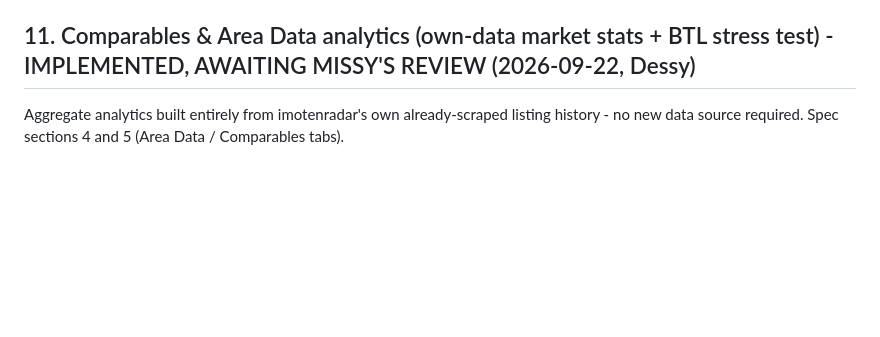
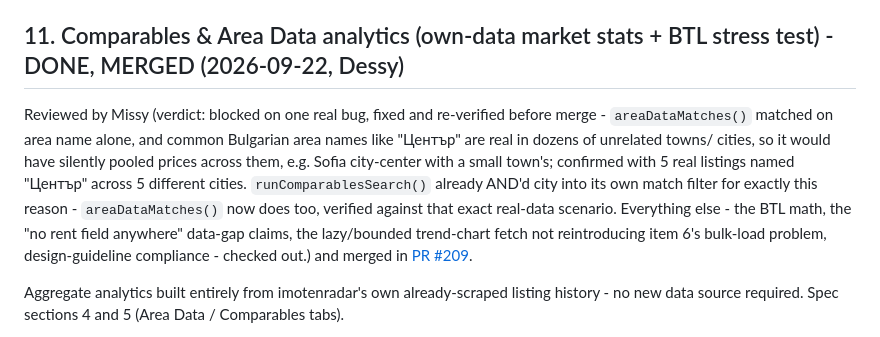
Before and after one commit to kirilbp/bg-property-tracker, a Markdown page: docs/backlog.md, the part around the change. Drawn GitHub-style; blank space fills up the shorter version.

Commit message:
Mark backlog item 11 DONE, merged (PR #209) (#210)
Co-authored-by: Claude <noreply@anthropic.com>

```diff
--- a/docs/backlog.md
+++ b/docs/backlog.md
@@ -820,7 +820,20 @@ shared checkout - PR to follow. Summary:
 - **Not done**: Missy's review, and a real PR to `main` (branch is pushed,
   PR still to be opened as part of this same pass).
 
-## 11. Comparables & Area Data analytics (own-data market stats + BTL stress test) - IMPLEMENTED, AWAITING MISSY'S REVIEW (2026-09-22, Dessy)
+## 11. Comparables & Area Data analytics (own-data market stats + BTL stress test) - DONE, MERGED (2026-09-22, Dessy)
+
+Reviewed by Missy (verdict: blocked on one real bug, fixed and re-verified
+before merge - `areaDataMatches()` matched on area name alone, and common
+Bulgarian area names like "Център" are real in dozens of unrelated towns/
+cities, so it would have silently pooled prices across them, e.g. Sofia
+city-center with a small town's; confirmed with 5 real listings named
+"Център" across 5 different cities. `runComparablesSearch()` already
+AND'd city into its own match filter for exactly this reason -
+`areaDataMatches()` now does too, verified against that exact real-data
+scenario. Everything else - the BTL math, the "no rent field anywhere"
+data-gap claims, the lazy/bounded trend-chart fetch not reintroducing
+item 6's bulk-load problem, design-guideline compliance - checked out.)
+and merged in [PR #209](https://github.com/kirilbp/bg-property-tracker/pull/209).
 
 Aggregate analytics built entirely from imotenradar's own already-scraped
 listing history - no new data source required. Spec sections 4 and 5
```
